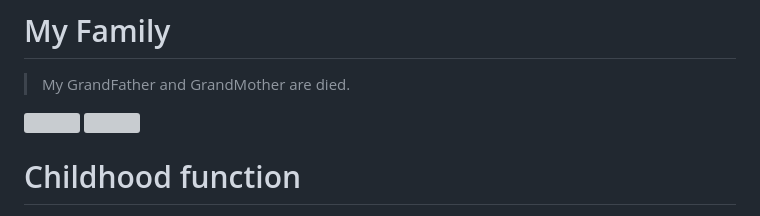
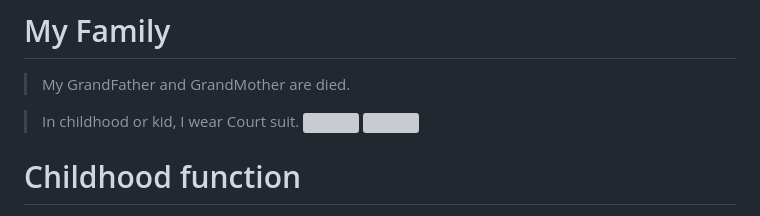
Before and after one commit to engineer-e/Childhood-Memory, a Markdown page: childhood_memory/f/f.md, the part around the change. GitHub-like rendering; grey boxes are pictures that could not be loaded.

```diff
--- a/childhood_memory/f/f.md
+++ b/childhood_memory/f/f.md
@@ -2,6 +2,7 @@
 
 > My GrandFather and GrandMother are died.
 
+> In childhood or kid, I wear Court suit.
 ![](https://raw.githubusercontent.com/engineer-e/Childhood-Memory/refs/heads/main/childhood_memory/f/f12.jpeg)
 ![](https://raw.githubusercontent.com/engineer-e/Childhood-Memory/refs/heads/main/childhood_memory/f/f5.jpeg)
 
```
